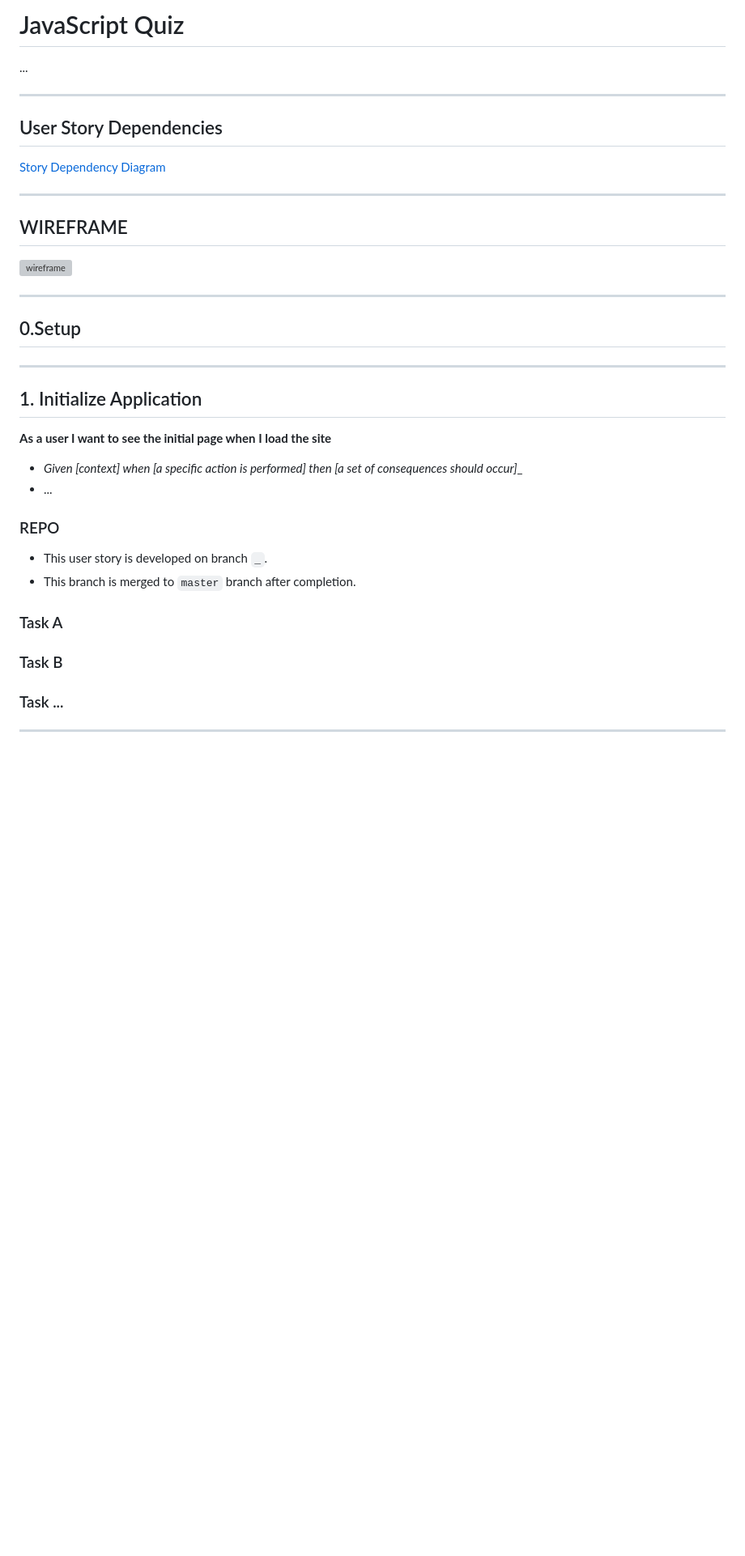
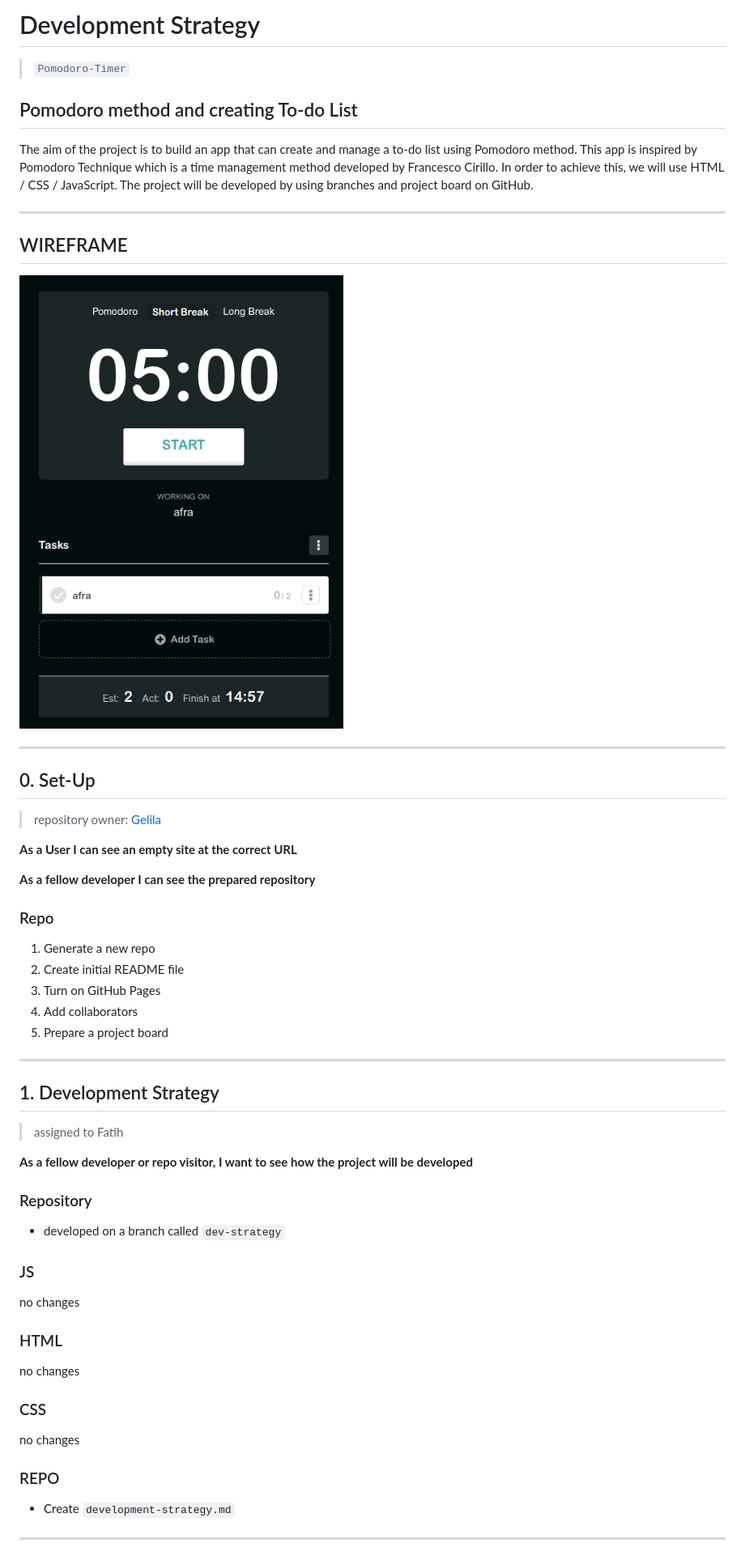
Before and after one commit to gelilaa/Pomodoro-Timer, a Markdown page: project-planning/development-strategy.md, the part around the change printed below. Shown: that part at 81% size. GitHub-like rendering; pictures changed too: project-planning/wireframe.png (added); blank space fills up the shorter version; grey boxes are pictures that could not be loaded.

Commit message:
Added development strategy

```diff
--- a/project-planning/development-strategy.md
+++ b/project-planning/development-strategy.md
@@ -1,42 +1,62 @@
-# JavaScript Quiz
+# Development Strategy
 
-...
+> `Pomodoro-Timer`
 
----
+## Pomodoro method and creating To-do List
 
-## User Story Dependencies
-
-[Story Dependency Diagram](https://excalidraw.com/)
+The aim of the project is to build an app that can create and manage a to-do list using Pomodoro method. This app is inspired by Pomodoro Technique which is a time management method developed by Francesco Cirillo. In order to achieve this, we will use HTML / CSS / JavaScript. The project will be developed by using branches and project board on GitHub.
 
 ---
 
 ## WIREFRAME
 
-![wireframe]()
+![wireframe](./wireframe.png)
 
 ---
 
-## 0.Setup
+## 0. Set-Up
+
+> repository owner: [Gelila](https://github.com/gelilaa)
+
+**As a User I can see an empty site at the correct URL**
+
+**As a fellow developer I can see the prepared repository**
+
+### Repo
+
+1. Generate a new repo
+2. Create initial README file
+3. Turn on GitHub Pages
+4. Add collaborators
+5. Prepare a project board
 
 ---
 
-## 1. Initialize Application
+## 1. Development Strategy
 
-__As a user I want to see the initial page when I load the site__
+> assigned to Fatih
 
-- _Given [context] when [a specific action is performed] then [a set of consequences should occur]__
-- ...
+**As a fellow developer or repo visitor, I want to see how the project will be developed**
+
+### Repository
+
+- developed on a branch called `dev-strategy`
+
+### JS
+
+no changes
+
+### HTML
+
+no changes
+
+### CSS
+
+no changes
 
 ### REPO
 
-- This user story is developed on branch `_`.
-- This branch is merged to `master` branch after completion.
-
-### Task A
-
-### Task B
-
-### Task ...
+- Create `development-strategy.md`
 
 ---
 
```
Also changed, not shown: other parts of project-planning/development-strategy.md (+250 -1 lines).
